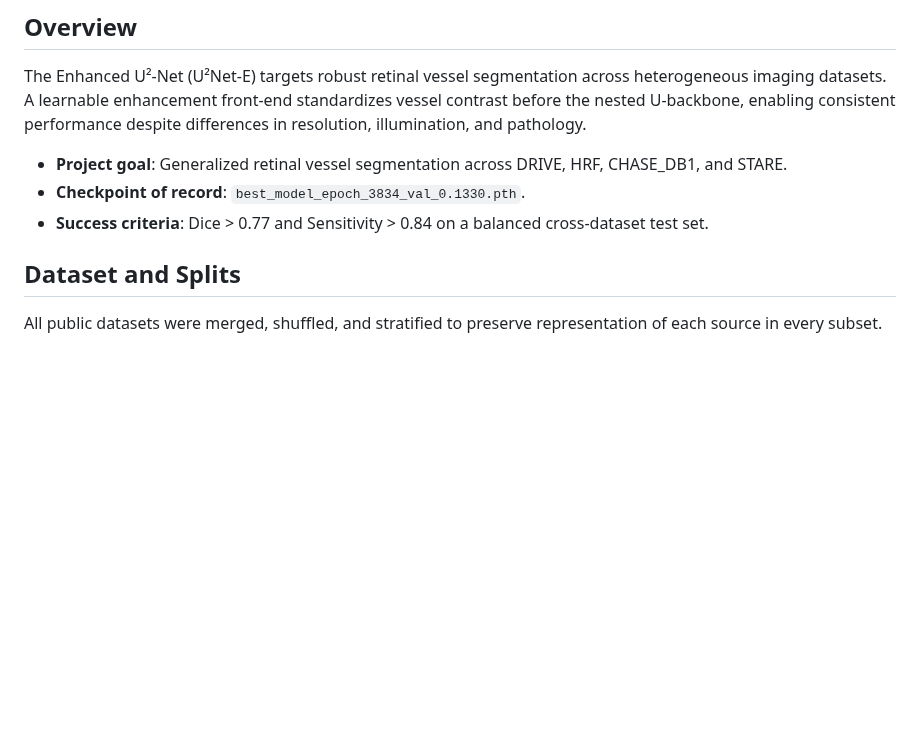
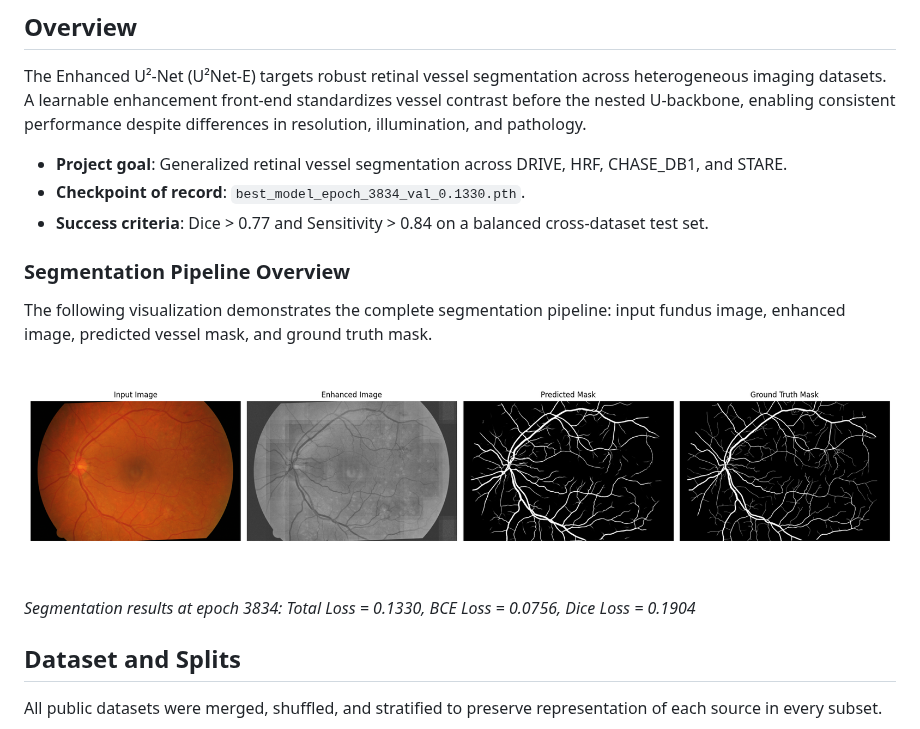
Before and after one commit to tapos-datta/Retinal_Vessel_Segmentation, a Markdown page: README.md, the part around the change. GitHub-like rendering; pictures changed too: reports/epoch_3834_total_0.1330_bce_0.0756_dice_0.1904.png (added); blank space fills up the shorter version.

```diff
--- a/README.md
+++ b/README.md
@@ -7,6 +7,14 @@ The Enhanced U²-Net (U²Net-E) targets robust retinal vessel segmentation acros
 - **Project goal**: Generalized retinal vessel segmentation across DRIVE, HRF, CHASE_DB1, and STARE.
 - **Checkpoint of record**: `best_model_epoch_3834_val_0.1330.pth`.
 - **Success criteria**: Dice > 0.77 and Sensitivity > 0.84 on a balanced cross-dataset test set.
+
+### Segmentation Pipeline Overview
+
+The following visualization demonstrates the complete segmentation pipeline: input fundus image, enhanced image, predicted vessel mask, and ground truth mask.
+
+![Retinal Vessel Segmentation Pipeline](reports/epoch_3834_total_0.1330_bce_0.0756_dice_0.1904.png)
+
+*Segmentation results at epoch 3834: Total Loss = 0.1330, BCE Loss = 0.0756, Dice Loss = 0.1904*
 
 ## Dataset and Splits
 
```
